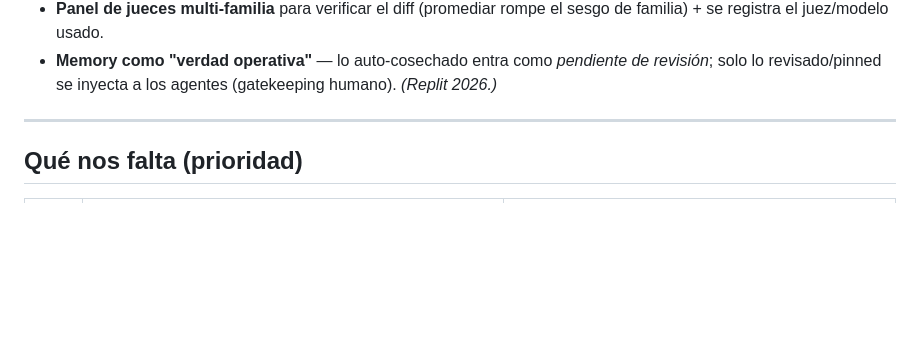
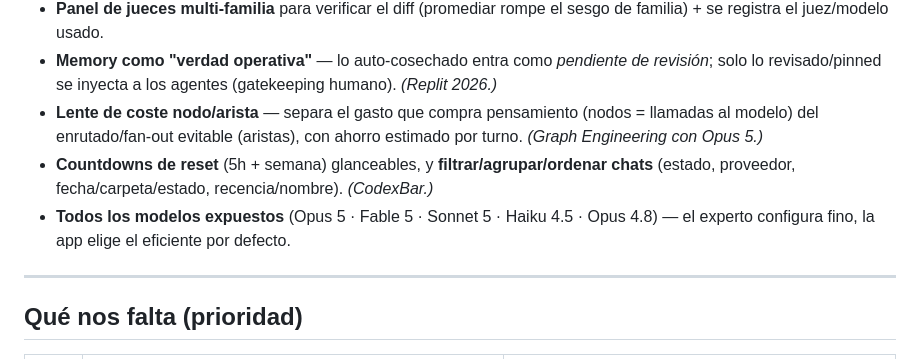
Before and after one commit to marcosnovo/StrategyForge, a Markdown page: docs/COMPETITIVE-ANALYSIS-2026-08-04.md, the part around the change. GitHub-like rendering; blank space fills up the shorter version.

Commit message:
docs: living competitive doc — cost lens, reset countdowns, chat filters, all models
Co-Authored-By: Claude Opus 4.8 <noreply@anthropic.com>

```diff
--- a/docs/COMPETITIVE-ANALYSIS-2026-08-04.md
+++ b/docs/COMPETITIVE-ANALYSIS-2026-08-04.md
@@ -79,6 +79,9 @@ suscripciones** (Claude Code / Codex / Gemini — sin medición, sin cuenta), **
 - **Vista de trayectoria "A vs B"** — columnas por agente con los pasos que un compañero rehízo resaltados ("REPETIDO") y "pagado dos veces". *(Hanako 2026.)*
 - **Panel de jueces multi-familia** para verificar el diff (promediar rompe el sesgo de familia) + se registra el juez/modelo usado.
 - **Memory como "verdad operativa"** — lo auto-cosechado entra como *pendiente de revisión*; solo lo revisado/pinned se inyecta a los agentes (gatekeeping humano). *(Replit 2026.)*
+- **Lente de coste nodo/arista** — separa el gasto que compra pensamiento (nodos = llamadas al modelo) del enrutado/fan-out evitable (aristas), con ahorro estimado por turno. *(Graph Engineering con Opus 5.)*
+- **Countdowns de reset** (5h + semana) glanceables, y **filtrar/agrupar/ordenar chats** (estado, proveedor, fecha/carpeta/estado, recencia/nombre). *(CodexBar.)*
+- **Todos los modelos expuestos** (Opus 5 · Fable 5 · Sonnet 5 · Haiku 4.5 · Opus 4.8) — el experto configura fino, la app elige el eficiente por defecto.
 
 ---
 
```
